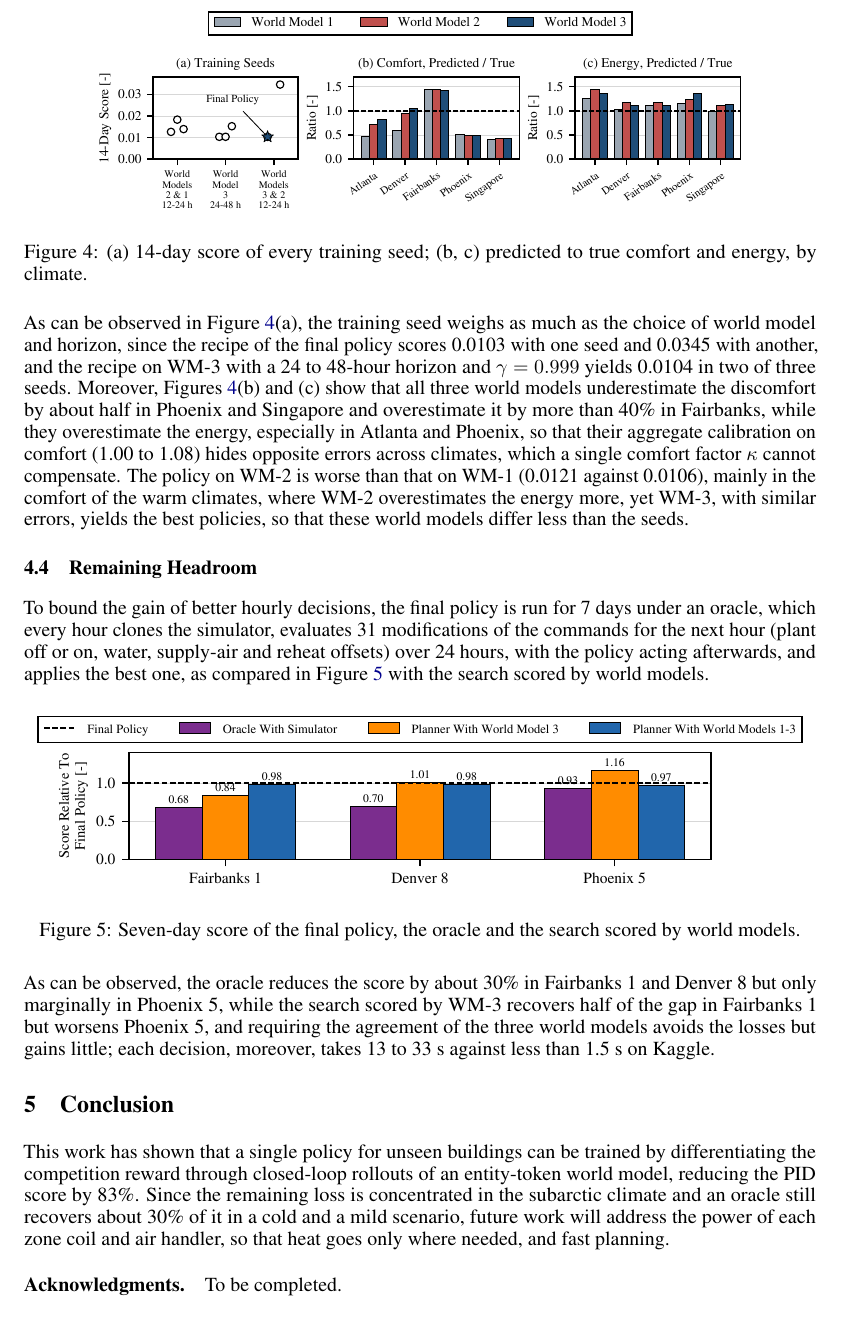
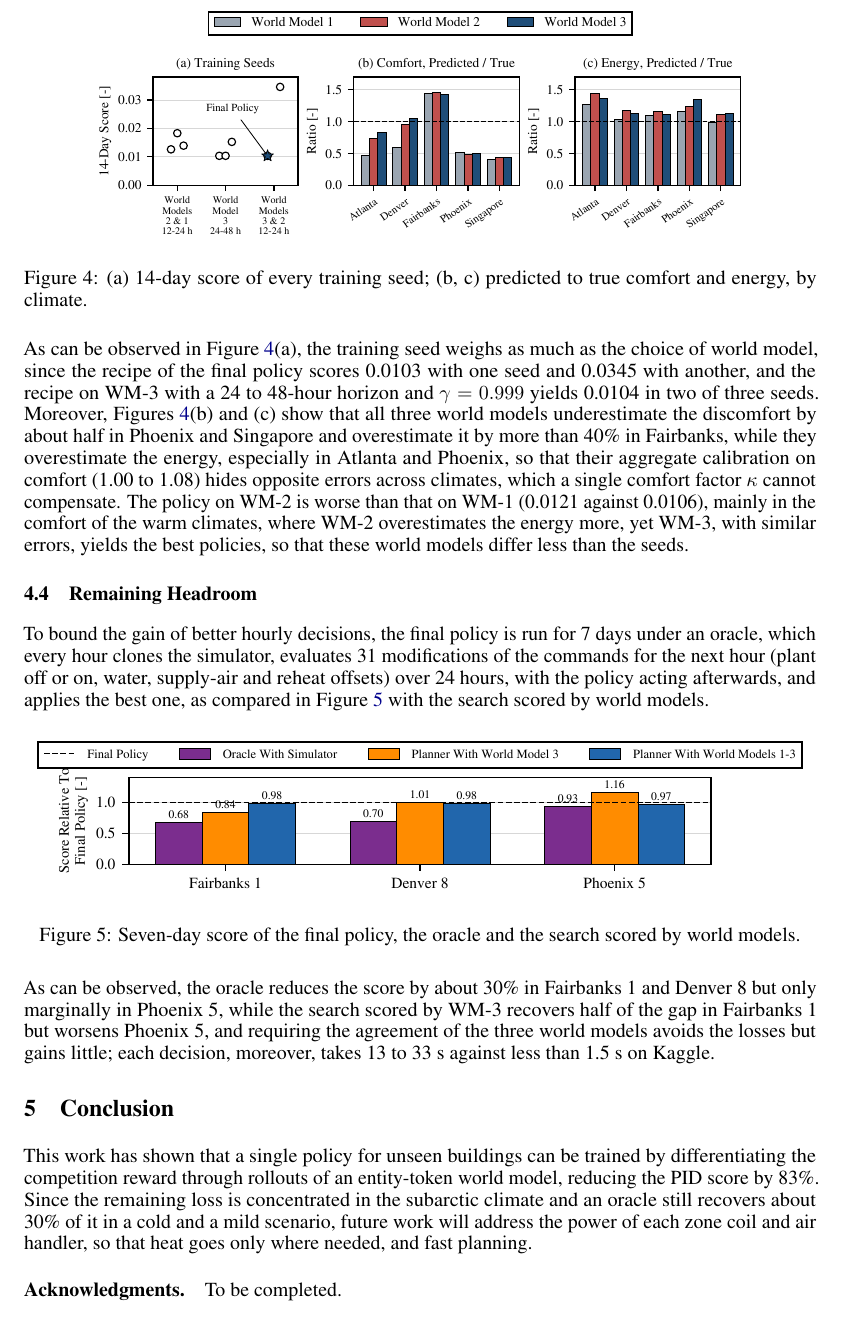
Before and after one commit to LorenzoGiannuzzo/SmartBuildingChallenge, a LaTeX paper (paper/main.tex): part of page 7 of 8, cut so that both start at the same text. Compiled offline with pdfLaTeX.

```diff
--- a/paper/main.tex
+++ b/paper/main.tex
@@ -357,7 +357,7 @@
 \label{fig:analysis}
 \end{figure}
 
-As can be observed in Figure~\ref{fig:analysis}(a), the training seed weighs as much as the choice of world model and horizon, since the recipe of the final policy scores 0.0103 with one seed and 0.0345 with another, and the recipe on WM-3 with a 24 to 48-hour horizon and $\gamma = 0.999$ yields 0.0104 in two of three seeds. Moreover, Figures~\ref{fig:analysis}(b) and (c) show that all three world models underestimate the discomfort by about half in Phoenix and Singapore and overestimate it by more than 40\% in Fairbanks, while they overestimate the energy, especially in Atlanta and Phoenix, so that their aggregate calibration on comfort (1.00 to 1.08) hides opposite errors across climates, which a single comfort factor $\kappa$ cannot compensate. The policy on WM-2 is worse than that on WM-1 (0.0121 against 0.0106), mainly in the comfort of the warm climates, where WM-2 overestimates the energy more, yet WM-3, with similar errors, yields the best policies, so that these world models differ less than the seeds.
+As can be observed in Figure~\ref{fig:analysis}(a), the training seed weighs as much as the choice of world model, since the recipe of the final policy scores 0.0103 with one seed and 0.0345 with another, and the recipe on WM-3 with a 24 to 48-hour horizon and $\gamma = 0.999$ yields 0.0104 in two of three seeds. Moreover, Figures~\ref{fig:analysis}(b) and (c) show that all three world models underestimate the discomfort by about half in Phoenix and Singapore and overestimate it by more than 40\% in Fairbanks, while they overestimate the energy, especially in Atlanta and Phoenix, so that their aggregate calibration on comfort (1.00 to 1.08) hides opposite errors across climates, which a single comfort factor $\kappa$ cannot compensate. The policy on WM-2 is worse than that on WM-1 (0.0121 against 0.0106), mainly in the comfort of the warm climates, where WM-2 overestimates the energy more, yet WM-3, with similar errors, yields the best policies, so that these world models differ less than the seeds.
 
 \subsection{Remaining Headroom}
 \label{sec:headroom}
@@ -376,7 +376,7 @@
 
 \section{Conclusion}
 
-This work has shown that a single policy for unseen buildings can be trained by differentiating the competition reward through closed-loop rollouts of an entity-token world model, reducing the PID score by 83\%. Since the remaining loss is concentrated in the subarctic climate and an oracle still recovers about 30\% of it in a cold and a mild scenario, future work will address the power of each zone coil and air handler, so that heat goes only where needed, and fast planning.
+This work has shown that a single policy for unseen buildings can be trained by differentiating the competition reward through rollouts of an entity-token world model, reducing the PID score by 83\%. Since the remaining loss is concentrated in the subarctic climate and an oracle still recovers about 30\% of it in a cold and a mild scenario, future work will address the power of each zone coil and air handler, so that heat goes only where needed, and fast planning.
 
 \paragraph{Acknowledgments.} To be completed.
 
```
Also changed, not shown: paper/figures/analysis.pdf, paper/figures/examples.pdf, paper/figures/headroom.pdf, paper/figures/impact.pdf, paper/main.pdf, 1 other file.
